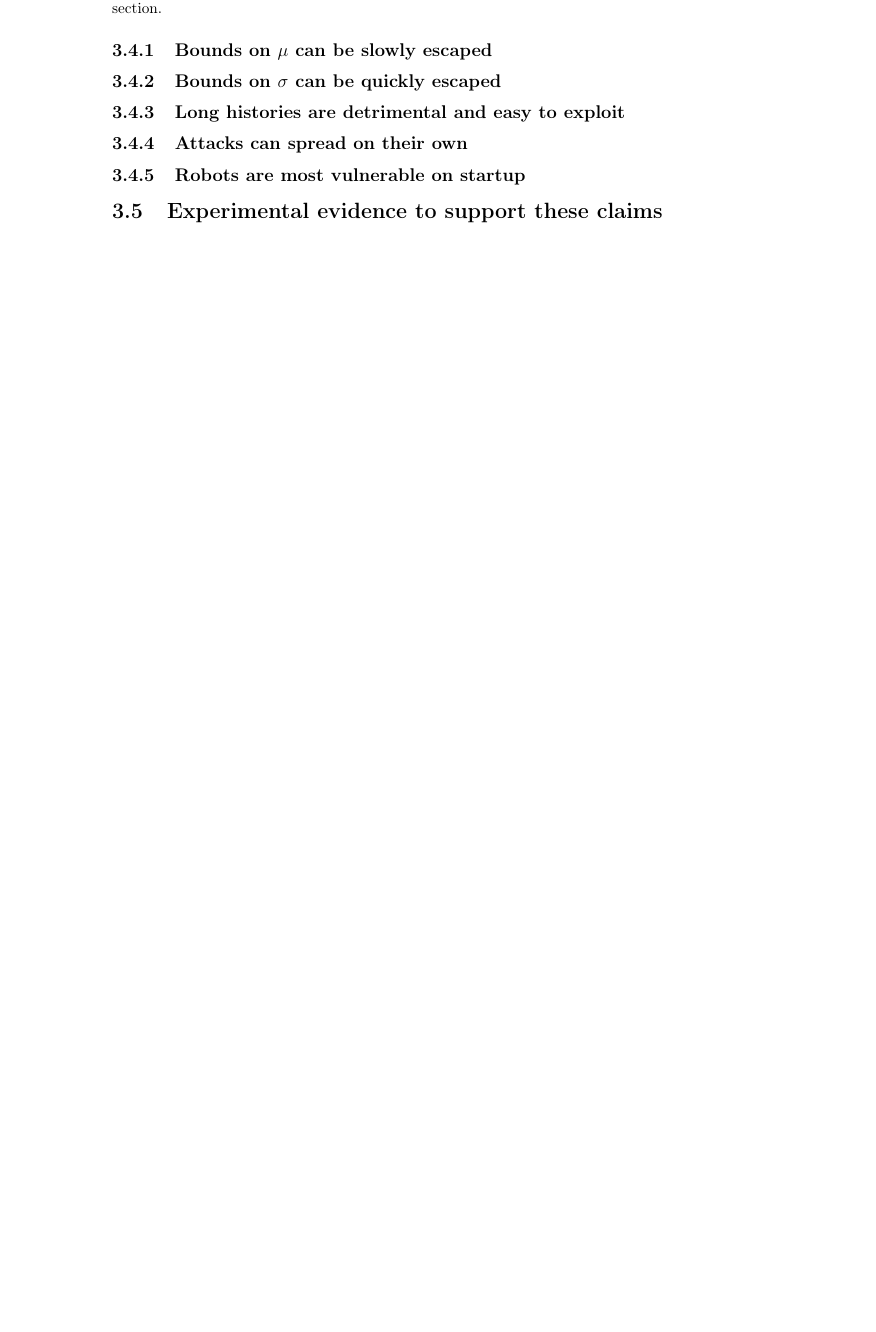
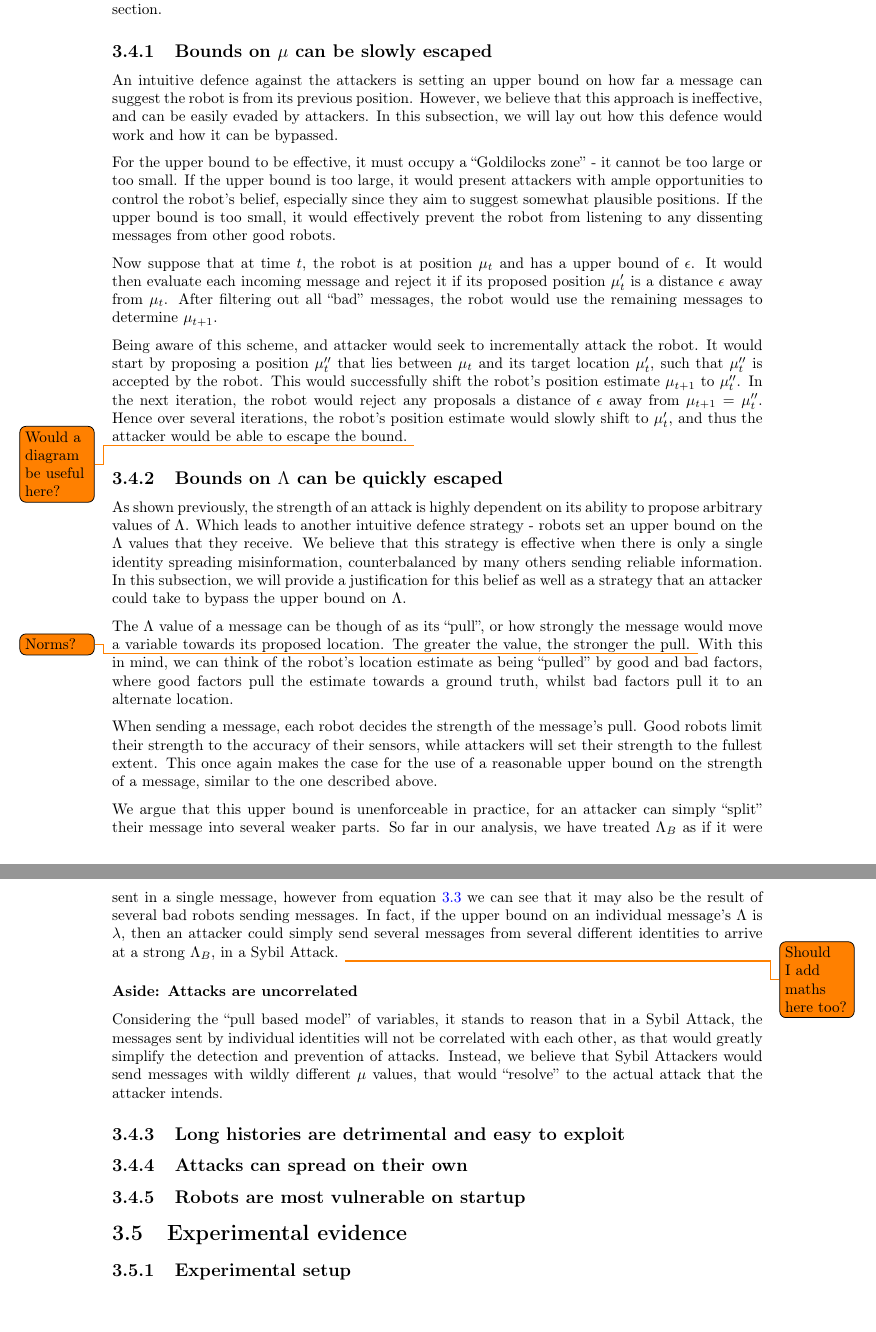
Before and after one commit to Akshat-Tripathi/Thesis, a LaTeX thesis (report/main.tex, which reads report/project/project.tex): part of page 22 of 27 before the commit and two parts of pages 22 and 23 of 28 after it, the two joined at a grey line, cut so that both start at the same text, the shorter picture padded with empty space. Compiled offline with pdfLaTeX.

Commit message:
Added 2 hypotheses

```diff
--- a/report/project/project.tex
+++ b/report/project/project.tex
@@ -201,9 +201,39 @@ In this section, we will present 5 hypotheses about the behaviour of the entire
 These hypotheses will then be experimentally tested in the next section.
 
 \subsection{Bounds on $\mu$ can be slowly escaped} % frog slowly boiling in pot
-\subsection{Bounds on $\sigma$ can be quickly escaped} %
+An intuitive defence against the attackers is setting an upper bound on how far a message can suggest the robot is from its previous position.
+However, we believe that this approach is ineffective, and can be easily evaded by attackers.
+In this subsection, we will lay out how this defence would work and how it can be bypassed.
+
+For the upper bound to be effective, it must occupy a ``Goldilocks zone'' - it cannot be too large or too small.
+If the upper bound is too large, it would present attackers with ample opportunities to control the robot's belief, especially since they aim to suggest somewhat plausible positions.
+If the upper bound is too small, it would effectively prevent the robot from listening to any dissenting messages from other good robots.
+
+Now suppose that at time $t$, the robot is at position $\mu_t$ and has a upper bound of $\epsilon$.
+It would then evaluate each incoming message and reject it if its proposed position $\mu'_t$ is a distance $\epsilon$ away from $\mu_t$.
+After filtering out all ``bad'' messages, the robot would use the remaining messages to determine $\mu_{t+1}$.
+
+Being aware of this scheme, and attacker would seek to incrementally attack the robot.
+It would start by proposing a position $\mu''_t$ that lies between $\mu_t$ and its target location $\mu'_t$, such that $\mu''_t$ is accepted by the robot.
+This would successfully shift the robot's position estimate $\mu_{t+1}$ to $\mu''_t$.
+In the next iteration, the robot would reject any proposals a distance of $\epsilon$ away from $\mu_{t+1} = \mu''_t$.
+Hence over several iterations, the robot's position estimate would slowly shift to $\mu'_t$, and thus the attacker would be able to escape the bound.
+\todo{Would a diagram be useful here?}
+
+\subsection{Bounds on $\Lambda$ can be quickly escaped}
+As shown previously, the strength of an attack is highly dependent on its ability to propose arbitrary values of $\Lambda$. Which leads to another intuitive defence strategy - robots set an upper bound on the $\Lambda$  values that they receive. We believe that this strategy is effective when there is only a single identity spreading misinformation, counterbalanced by many others sending reliable information. In this subsection, we will provide a justification for this belief as well as a strategy that an attacker could take to bypass the upper bound on $\Lambda$.
+
+The $\Lambda$ value of a message can be though of as its ``pull'', or how strongly the message would move a variable towards its proposed location. The greater the value, the stronger the pull. \todo{Norms?} With this in mind, we can think of the robot's location estimate as being ``pulled'' by good and bad factors, where good factors pull the estimate towards a ground truth, whilst bad factors pull it to an alternate location.
+
+When sending a message, each robot decides the strength of the message's pull. Good robots limit their strength to the accuracy of their sensors, while attackers will set their strength to the fullest extent. This once again makes the case for the use of a reasonable upper bound on the strength of a message, similar to the one described above.
+
+We argue that this upper bound is unenforceable in practice, for an attacker can simply ``split'' their message into several weaker parts. So far in our analysis, we have treated $\Lambda_B$ as if it were sent in a single message, however from equation \ref{eqn:bad_pull} we can see that it may also be the result of several bad robots sending messages. In fact, if the upper bound on an individual message's $\Lambda$ is $\lambda$, then an attacker could simply send several messages from several different identities to arrive at a strong $\Lambda_B$, in a Sybil Attack. \todo{Should I add maths here too?}
+\subsubsection{Aside: Attacks are uncorrelated}
+Considering the ``pull based model'' of variables, it stands to reason that in a Sybil Attack, the messages sent by individual identities will not be correlated with each other, as that would greatly simplify the detection and prevention of attacks. Instead, we believe that Sybil Attackers would send messages with wildly different $\mu$ values, that would ``resolve'' to the actual attack that the attacker intends.
+
 \subsection{Long histories are detrimental and easy to exploit} % History can be weaponised
 \subsection{Attacks can spread on their own} % A falling tide sinks all ships/Can't let the genie out of the bottle
 \subsection{Robots are most vulnerable on startup}
 
-\section{Experimental evidence to support these claims}
+\section{Experimental evidence}
+\subsection{Experimental setup}
```
Also changed, not shown: report/main.pdf (added), report/project/project.tex (4 more changed lines).
